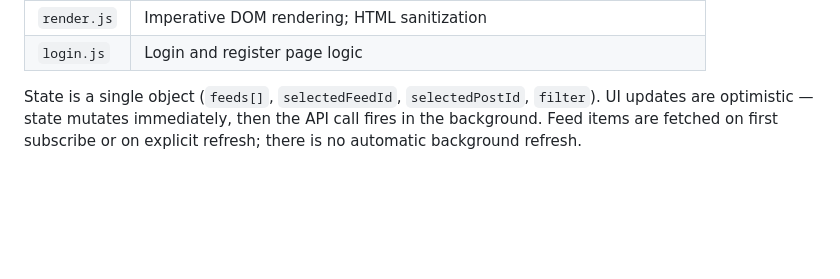
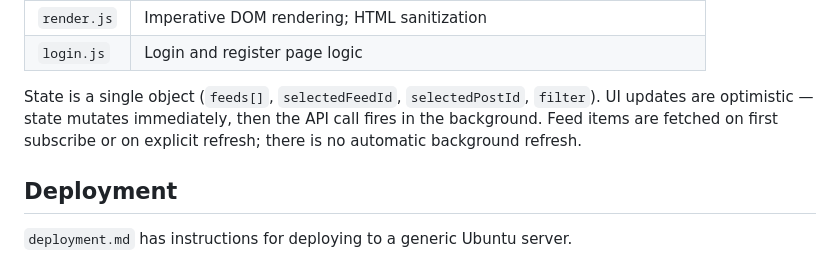
Before and after one commit to axoplasm/efty, a Markdown page: README.md, the part around the change. Drawn GitHub-style; blank space fills up the shorter version.

```diff
--- a/README.md
+++ b/README.md
@@ -128,3 +128,9 @@ State is a single object (`feeds[]`, `selectedFeedId`, `selectedPostId`,
 `filter`). UI updates are optimistic — state mutates immediately, then the
 API call fires in the background. Feed items are fetched on first subscribe
 or on explicit refresh; there is no automatic background refresh.
+
+
+Deployment
+----------
+
+`deployment.md` has instructions for deploying to a generic Ubuntu server.
```
